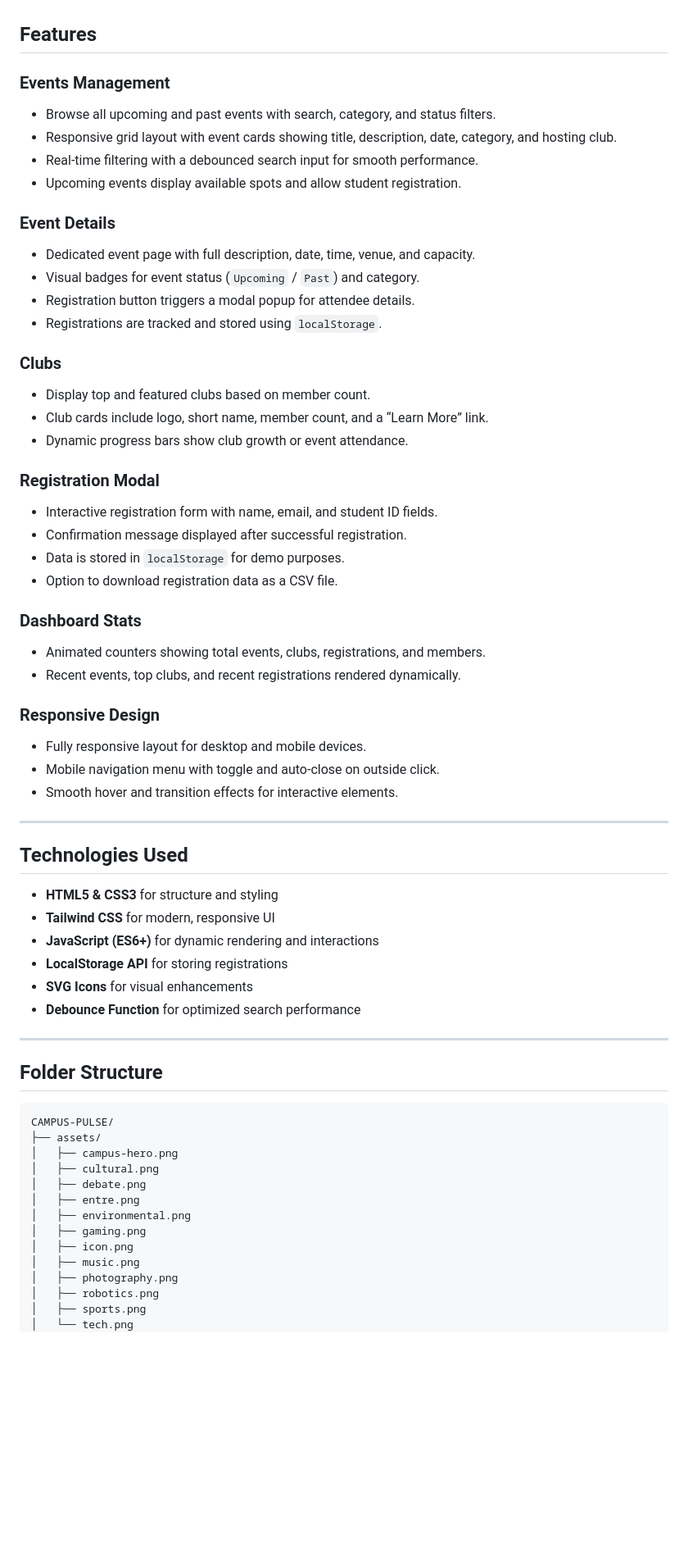
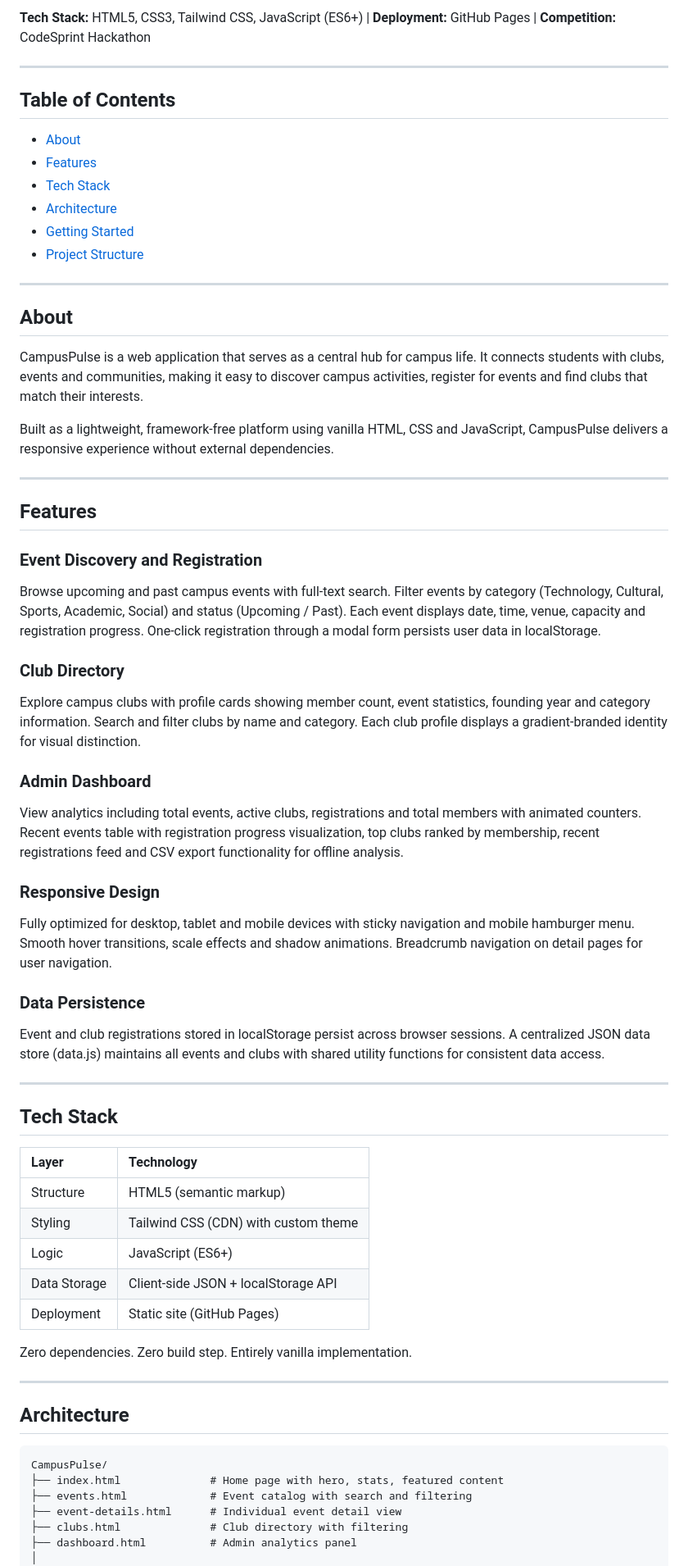
Before and after one commit to abdullahlko/campus-pulse, a Markdown page: README.md, the part around one of its changes. Shown at 82% size. Drawn GitHub-style; blank space fills up the shorter version.

Commit message:
Revise README for improved clarity and organization
Updated README to enhance clarity and structure, including new sections for features, tech stack, architecture, and getting started instructions.

````diff
--- a/README.md
+++ b/README.md
@@ -5,66 +6,68 @@ CampusPulse is a modern, responsive web application designed for managing colleg
 
+**Tech Stack:** HTML5, CSS3, Tailwind CSS, JavaScript (ES6+) | **Deployment:** GitHub Pages | **Competition:** CodeSprint Hackathon
+
+---
+
+## Table of Contents
+
+- [About](#about)
+- [Features](#features)
+- [Tech Stack](#tech-stack)
+- [Architecture](#architecture)
+- [Getting Started](#getting-started)
+- [Project Structure](#project-structure)
+
+---
+
+## About
+
+CampusPulse is a  web application that serves as a central hub for campus life. It connects students with clubs, events and communities, making it easy to discover campus activities, register for events and find clubs that match their interests.
+
+Built as a lightweight, framework-free platform using vanilla HTML, CSS and JavaScript, CampusPulse delivers a responsive experience without external dependencies.
+
+---
 
 ## Features
 
-### Events Management
-- Browse all upcoming and past events with search, category, and status filters.
-- Responsive grid layout with event cards showing title, description, date, category, and hosting club.
-- Real-time filtering with a debounced search input for smooth performance.
-- Upcoming events display available spots and allow student registration.
+### Event Discovery and Registration
+Browse upcoming and past campus events with full-text search. Filter events by category (Technology, Cultural, Sports, Academic, Social) and status (Upcoming / Past). Each event displays date, time, venue, capacity and registration progress. One-click registration through a modal form persists user data in localStorage.
 
-### Event Details
-- Dedicated event page with full description, date, time, venue, and capacity.
-- Visual badges for event status (`Upcoming` / `Past`) and category.
-- Registration button triggers a modal popup for attendee details.
-- Registrations are tracked and stored using `localStorage`.
+### Club Directory
+Explore campus clubs with profile cards showing member count, event statistics, founding year and category information. Search and filter clubs by name and category. Each club profile displays a gradient-branded identity for visual distinction.
 
-### Clubs
-- Display top and featured clubs based on member count.
-- Club cards include logo, short name, member count, and a “Learn More” link.
-- Dynamic progress bars show club growth or event attendance.
-
-### Registration Modal
-- Interactive registration form with name, email, and student ID fields.
-- Confirmation message displayed after successful registration.
-- Data is stored in `localStorage` for demo purposes.
-- Option to download registration data as a CSV file.
-
-### Dashboard Stats
-- Animated counters showing total events, clubs, registrations, and members.
-- Recent events, top clubs, and recent registrations rendered dynamically.
+### Admin Dashboard
+View analytics including total events, active clubs, registrations and total members with animated counters. Recent events table with registration progress visualization, top clubs ranked by membership, recent registrations feed and CSV export functionality for offline analysis.
 
 ### Responsive Design
-- Fully responsive layout for desktop and mobile devices.
-- Mobile navigation menu with toggle and auto-close on outside click.
-- Smooth hover and transition effects for interactive elements.
+Fully optimized for desktop, tablet and mobile devices with sticky navigation and mobile hamburger menu. Smooth hover transitions, scale effects and shadow animations. Breadcrumb navigation on detail pages for user navigation.
+
+### Data Persistence
+Event and club registrations stored in localStorage persist across browser sessions. A centralized JSON data store (data.js) maintains all events and clubs with shared utility functions for consistent data access.
 
 ---
 
-## Technologies Used
+## Tech Stack
 
-- **HTML5 & CSS3** for structure and styling
-- **Tailwind CSS** for modern, responsive UI
-- **JavaScript (ES6+)** for dynamic rendering and interactions
-- **LocalStorage API** for storing registrations
-- **SVG Icons** for visual enhancements
-- **Debounce Function** for optimized search performance
+| Layer | Technology |
+|:------|:-----------|
+| Structure | HTML5 (semantic markup) |
+| Styling | Tailwind CSS (CDN) with custom theme |
+| Logic | JavaScript (ES6+) |
+| Data Storage | Client-side JSON + localStorage API |
+| Deployment | Static site (GitHub Pages) |
+
+Zero dependencies. Zero build step. Entirely vanilla implementation.
 
 ---
 
-## Folder Structure
+## Architecture
+
 ```
-CAMPUS-PULSE/
-├── assets/
-│   ├── campus-hero.png
-│   ├── cultural.png
-│   ├── debate.png
-│   ├── entre.png
-│   ├── environmental.png
-│   ├── gaming.png
-│   ├── icon.png
-│   ├── music.png
-│   ├── photography.png
-│   ├── robotics.png
-│   ├── sports.png
-│   └── tech.png
+CampusPulse/
+├── index.html              # Home page with hero, stats, featured content
+├── events.html             # Event catalog with search and filtering
+├── event-details.html      # Individual event detail view
+├── clubs.html              # Club directory with filtering
+├── dashboard.html          # Admin analytics panel
+│
 ├── js/
````
Also changed, not shown: other parts of README.md (+77 -22 lines).
